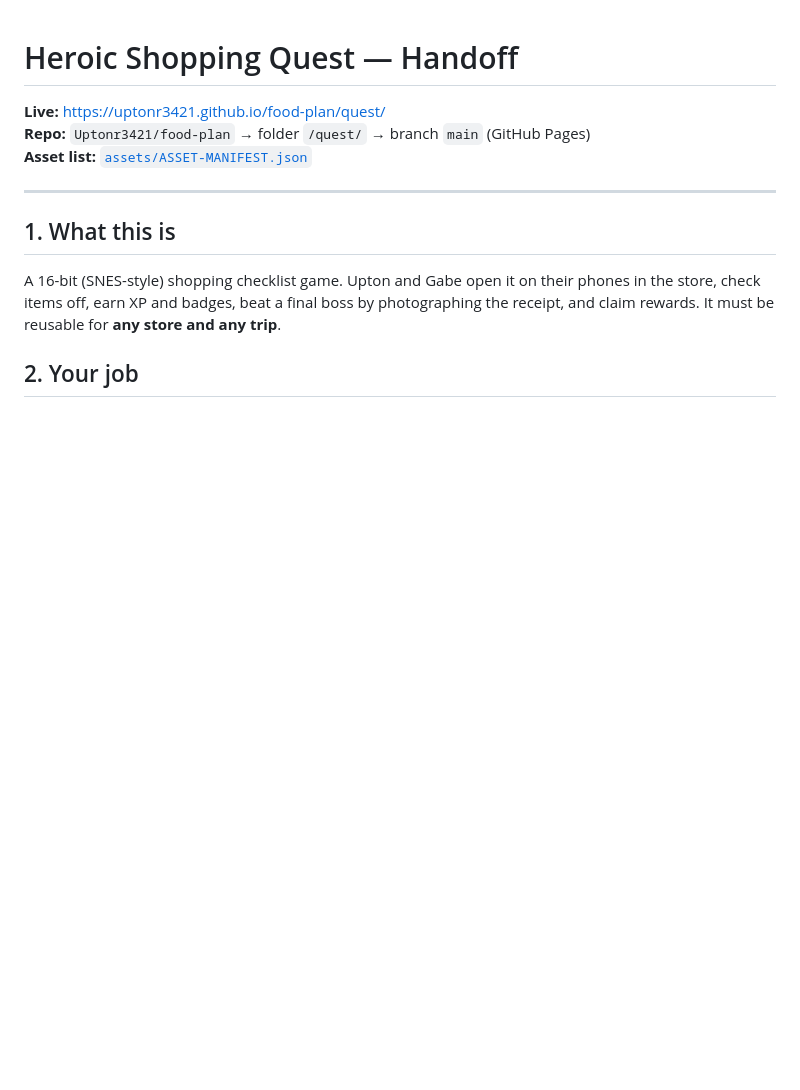
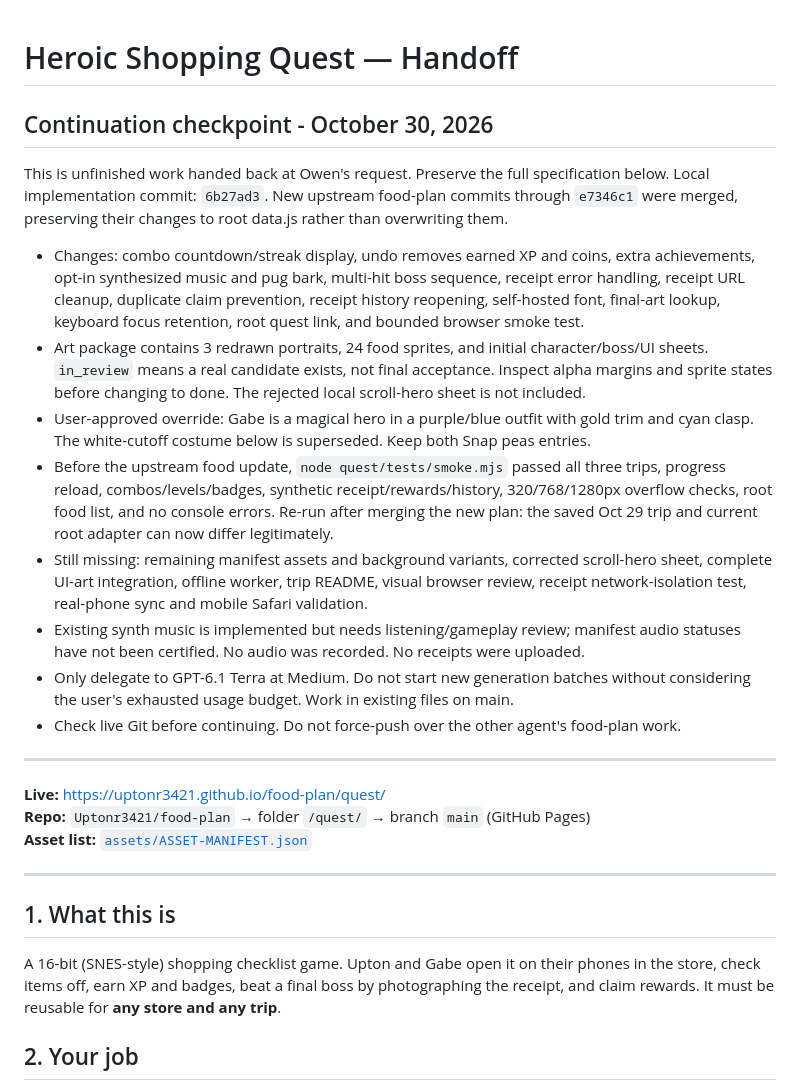
Before and after one commit to Uptonr3421/food-plan, a Markdown page: quest/HANDOFF.md, the part around the change. Drawn GitHub-style; blank space fills up the shorter version.

Commit message:
Document shopping quest checkpoint and remaining acceptance work

```diff
--- a/quest/HANDOFF.md
+++ b/quest/HANDOFF.md
@@ -1,4 +1,34 @@
 # Heroic Shopping Quest — Handoff
+
+## Continuation checkpoint - October 30, 2026
+
+This is unfinished work handed back at Owen's request. Preserve the full specification below.
+Local implementation commit: `6b27ad3`. New upstream food-plan commits through `e7346c1`
+were merged, preserving their changes to root data.js rather than overwriting them.
+
+- Changes: combo countdown/streak display, undo removes earned XP and coins, extra achievements,
+  opt-in synthesized music and pug bark, multi-hit boss sequence, receipt error handling,
+  receipt URL cleanup, duplicate claim prevention, receipt history reopening, self-hosted font,
+  final-art lookup, keyboard focus retention, root quest link, and bounded browser smoke test.
+- Art package contains 3 redrawn portraits, 24 food sprites, and initial character/boss/UI sheets.
+  `in_review` means a real candidate exists, not final acceptance. Inspect alpha margins and
+  sprite states before changing to done. The rejected local scroll-hero sheet is not included.
+- User-approved override: Gabe is a magical hero in a purple/blue outfit with gold trim and
+  cyan clasp. The white-cutoff costume below is superseded. Keep both Snap peas entries.
+- Before the upstream food update, `node quest/tests/smoke.mjs` passed all three trips,
+  progress reload, combos/levels/badges, synthetic receipt/rewards/history, 320/768/1280px
+  overflow checks, root food list, and no console errors. Re-run after merging the new plan:
+  the saved Oct 29 trip and current root adapter can now differ legitimately.
+- Still missing: remaining manifest assets and background variants, corrected scroll-hero
+  sheet, complete UI-art integration, offline worker, trip README, visual browser review,
+  receipt network-isolation test, real-phone sync and mobile Safari validation.
+- Existing synth music is implemented but needs listening/gameplay review; manifest audio
+  statuses have not been certified. No audio was recorded. No receipts were uploaded.
+- Only delegate to GPT-6.1 Terra at Medium. Do not start new generation batches without
+  considering the user's exhausted usage budget. Work in existing files on main.
+- Check live Git before continuing. Do not force-push over the other agent's food-plan work.
+
+---
 
 **Live:** https://uptonr3421.github.io/food-plan/quest/
 **Repo:** `Uptonr3421/food-plan` → folder `/quest/` → branch `main` (GitHub Pages)
```
